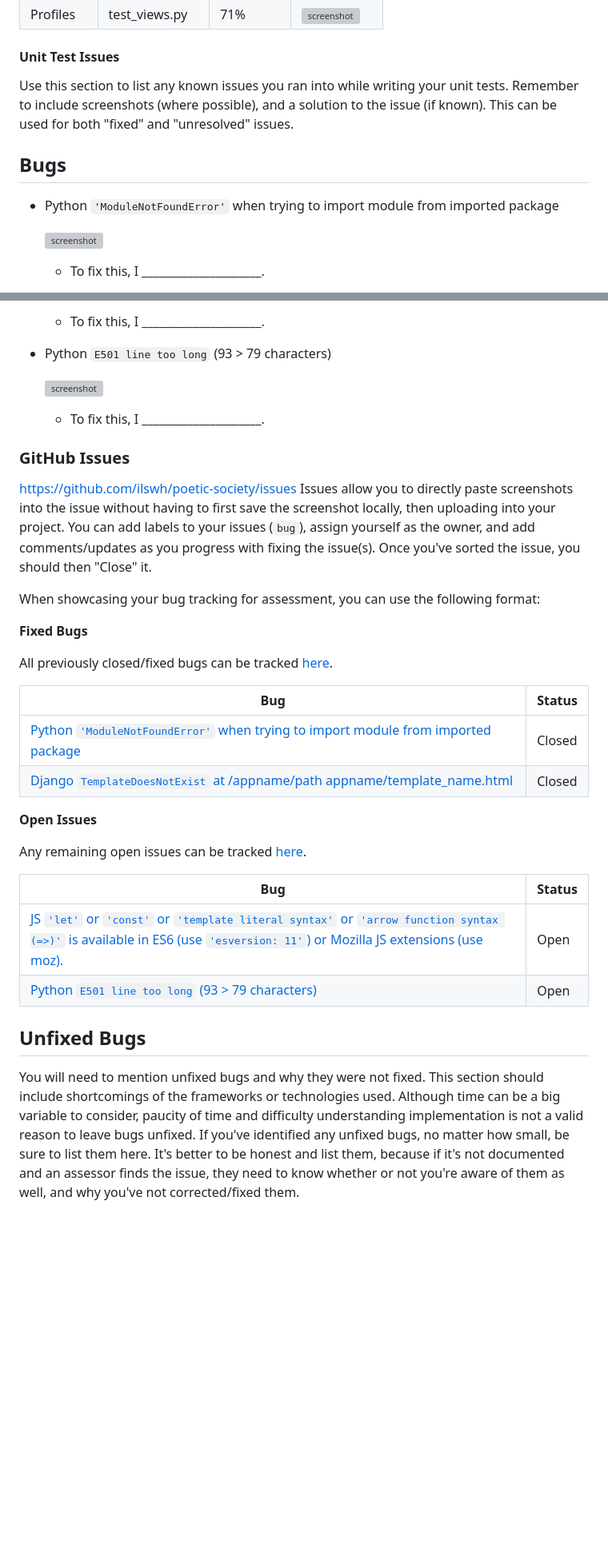
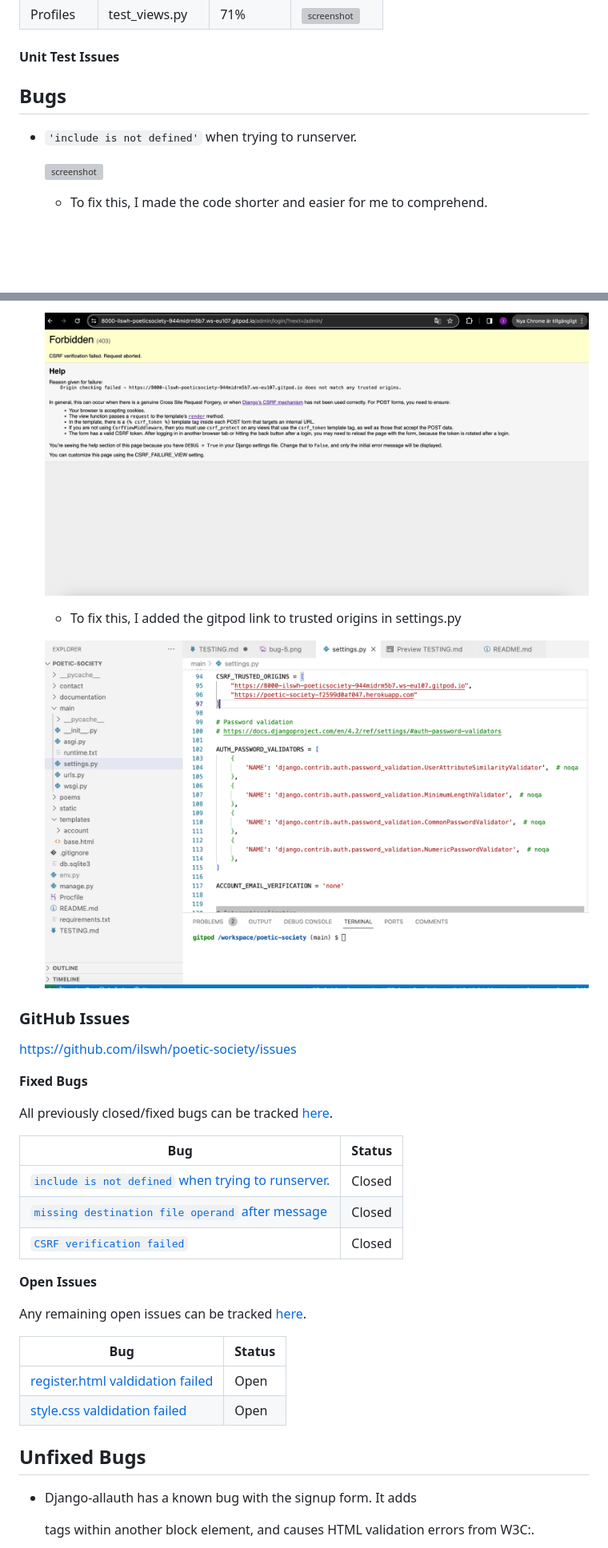
Before and after one commit to ilswh/poetic-society, a Markdown page: TESTING.md, 2 parts joined by grey strips. Shown: that part at 80% size. Rendered like a GitHub page; pictures changed too: documentation/bug-05-fix.png (added), documentation/bug-5.png; blank space fills up the shorter version; grey boxes are pictures that could not be loaded.

Commit message:
Add documentation and descriptive text about bugs

```diff
--- a/TESTING.md
+++ b/TESTING.md
@@ -217,11 +217,7 @@ Below are the results from the various apps on my application that I've tested:
 
 #### Unit Test Issues
 
-Use this section to list any known issues you ran into while writing your unit tests.
-Remember to include screenshots (where possible), and a solution to the issue (if known).
-This can be used for both "fixed" and "unresolved" issues.
-
 ## Bugs
 
-- Python `'ModuleNotFoundError'` when trying to import module from imported package
+-  `'include is not defined'` when trying to runserver.
 
@@ -229,3 +225,3 @@ This can be used for both "fixed" and "unresolved" issues.
 
-    - To fix this, I _____________________.
+    - To fix this, I made the code shorter and easier for me to comprehend.
 
@@ -241,21 +237,14 @@ This can be used for both "fixed" and "unresolved" issues.
 
-    - To fix this, I _____________________.
+    ![screenshot](documentation/bug-5.png)
 
-- Python `E501 line too long` (93 > 79 characters)
+    - To fix this, I added the gitpod link to trusted origins in settings.py
 
-    ![screenshot](documentation/bug04.png)
+    ![screenshot](documentation/bug-05-fix.png)
 
-    - To fix this, I _____________________.
 
 ### GitHub **Issues**
 
 https://github.com/ilswh/poetic-society/issues
-Issues allow you to directly paste screenshots into the issue without having to first save the screenshot locally,
-then uploading into your project.
-You can add labels to your issues (`bug`), assign yourself as the owner, and add comments/updates as you progress with fixing the issue(s).
-Once you've sorted the issue, you should then "Close" it.
-
-When showcasing your bug tracking for assessment, you can use the following format:
 
 **Fixed Bugs**
 
@@ -263,8 +252,9 @@ All previously closed/fixed bugs can be tracked [here](https://github.com/ilswh/
 
 | Bug | Status |
 | --- | --- |
-| [Python `'ModuleNotFoundError'` when trying to import module from imported package](https://github.com/ilswh/poetic-society/issues/2) | Closed |
-| [Django `TemplateDoesNotExist` at /appname/path appname/template_name.html](https://github.com/ilswh/poetic-society/issues/3) | Closed |
+| [`include is not defined` when trying to runserver.](https://github.com/ilswh/poetic-society/issues/11) | Closed |
+| [`missing destination file operand` after message](https://github.com/ilswh/poetic-society/issues/12) | Closed |
+| [`CSRF verification failed`](https://github.com/ilswh/poetic-society/issues/13) | Closed |
 
 **Open Issues**
 
@@ -272,16 +262,10 @@ Any remaining open issues can be tracked [here](https://github.com/ilswh/poetic-
 
 | Bug | Status |
 | --- | --- |
-| [JS `'let'` or `'const'` or `'template literal syntax'` or `'arrow function syntax (=>)'` is available in ES6 (use `'esversion: 11'`) or Mozilla JS extensions (use moz).](https://github.com/ilswh/poetic-society/issues/4) | Open |
-| [Python `E501 line too long` (93 > 79 characters)](https://github.com/ilswh/poetic-society/issues/5) | Open |
+| [register.html valdidation failed](https://github.com/ilswh/poetic-society/issues/14) | Open |
+| [style.css valdidation failed](https://github.com/ilswh/poetic-society/issues/15) | Open |
 
 ## Unfixed Bugs
 
-You will need to mention unfixed bugs and why they were not fixed.
-This section should include shortcomings of the frameworks or technologies used.
-Although time can be a big variable to consider, paucity of time and difficulty understanding
-implementation is not a valid reason to leave bugs unfixed.
-If you've identified any unfixed bugs, no matter how small, be sure to list them here.
-It's better to be honest and list them, because if it's not documented and an assessor finds the issue,
-they need to know whether or not you're aware of them as well, and why you've not corrected/fixed them.
+- Django-allauth has a known bug with the signup form. It adds <p> tags within another block element, and causes HTML validation errors from W3C:.
 
```
Also changed, not shown: other parts of TESTING.md (+12 -9 lines), documentation/bug-6.png (added).
